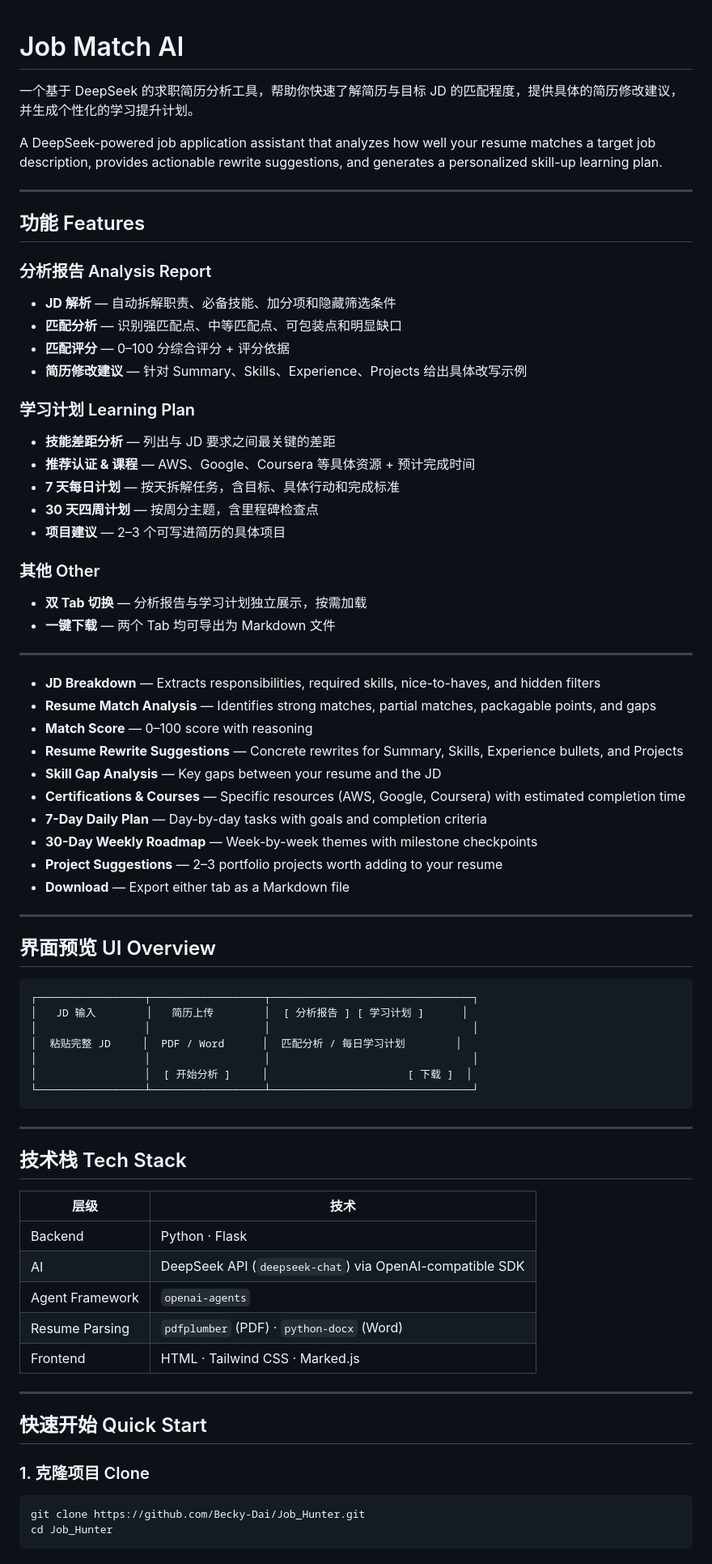
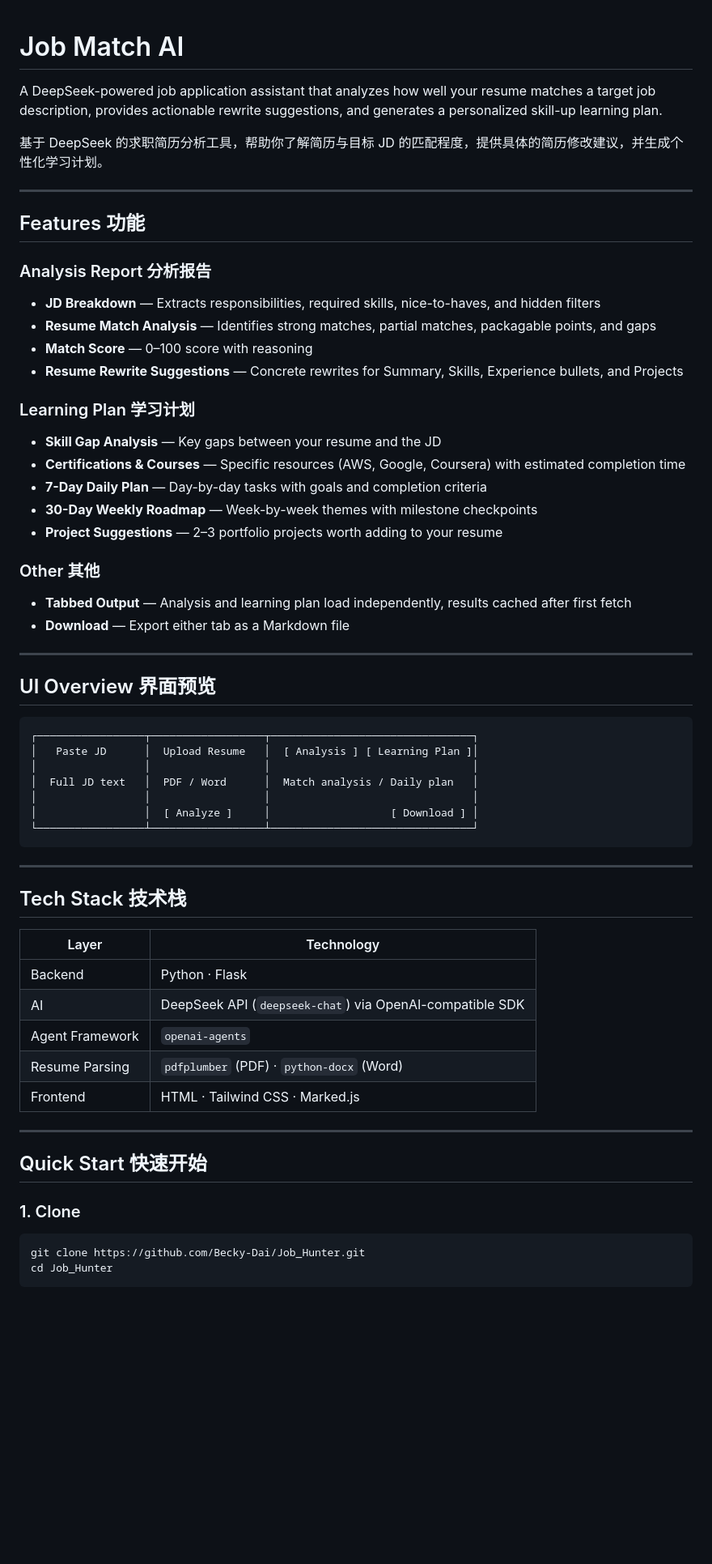
Before and after one commit to Becky-Dai/Job_Hunter, a Markdown page: README.md, the part around one of its changes. Shown at 81% size. Rendered like a GitHub page; blank space fills up the shorter version.

Commit message:
Reorder README: English first, Chinese as secondary
Co-Authored-By: Claude Sonnet 4.6 <noreply@anthropic.com>

````diff
--- a/README.md
+++ b/README.md
@@ -1,63 +1,50 @@
 # Job Match AI
-
-一个基于 DeepSeek 的求职简历分析工具，帮助你快速了解简历与目标 JD 的匹配程度，提供具体的简历修改建议，并生成个性化的学习提升计划。
 
 A DeepSeek-powered job application assistant that analyzes how well your resume matches a target job description, provides actionable rewrite suggestions, and generates a personalized skill-up learning plan.
 
----
-
-## 功能 Features
-
-### 分析报告 Analysis Report
-- **JD 解析** — 自动拆解职责、必备技能、加分项和隐藏筛选条件
-- **匹配分析** — 识别强匹配点、中等匹配点、可包装点和明显缺口
-- **匹配评分** — 0–100 分综合评分 + 评分依据
-- **简历修改建议** — 针对 Summary、Skills、Experience、Projects 给出具体改写示例
-
-### 学习计划 Learning Plan
-- **技能差距分析** — 列出与 JD 要求之间最关键的差距
-- **推荐认证 & 课程** — AWS、Google、Coursera 等具体资源 + 预计完成时间
-- **7 天每日计划** — 按天拆解任务，含目标、具体行动和完成标准
-- **30 天四周计划** — 按周分主题，含里程碑检查点
-- **项目建议** — 2–3 个可写进简历的具体项目
-
-### 其他 Other
-- **双 Tab 切换** — 分析报告与学习计划独立展示，按需加载
-- **一键下载** — 两个 Tab 均可导出为 Markdown 文件
+基于 DeepSeek 的求职简历分析工具，帮助你了解简历与目标 JD 的匹配程度，提供具体的简历修改建议，并生成个性化学习计划。
 
 ---
 
+## Features 功能
+
+### Analysis Report 分析报告
 - **JD Breakdown** — Extracts responsibilities, required skills, nice-to-haves, and hidden filters
 - **Resume Match Analysis** — Identifies strong matches, partial matches, packagable points, and gaps
 - **Match Score** — 0–100 score with reasoning
 - **Resume Rewrite Suggestions** — Concrete rewrites for Summary, Skills, Experience bullets, and Projects
+
+### Learning Plan 学习计划
 - **Skill Gap Analysis** — Key gaps between your resume and the JD
 - **Certifications & Courses** — Specific resources (AWS, Google, Coursera) with estimated completion time
 - **7-Day Daily Plan** — Day-by-day tasks with goals and completion criteria
 - **30-Day Weekly Roadmap** — Week-by-week themes with milestone checkpoints
 - **Project Suggestions** — 2–3 portfolio projects worth adding to your resume
+
+### Other 其他
+- **Tabbed Output** — Analysis and learning plan load independently, results cached after first fetch
 - **Download** — Export either tab as a Markdown file
 
 ---
 
-## 界面预览 UI Overview
+## UI Overview 界面预览
 
 ```
 ┌─────────────────┬──────────────────┬────────────────────────────────┐
-│   JD 输入        │   简历上传        │  [ 分析报告 ] [ 学习计划 ]      │
+│   Paste JD      │  Upload Resume   │  [ Analysis ] [ Learning Plan ]│
 │                 │                  │                                │
-│  粘贴完整 JD     │  PDF / Word      │  匹配分析 / 每日学习计划        │
+│  Full JD text   │  PDF / Word      │  Match analysis / Daily plan   │
 │                 │                  │                                │
-│                 │  [ 开始分析 ]     │                      [ 下载 ]  │
+│                 │  [ Analyze ]     │                   [ Download ] │
 └─────────────────┴──────────────────┴────────────────────────────────┘
 ```
 
 ---
 
-## 技术栈 Tech Stack
+## Tech Stack 技术栈
 
-| 层级 | 技术 |
-|------|------|
+| Layer | Technology |
+|-------|------------|
 | Backend | Python · Flask |
 | AI | DeepSeek API (`deepseek-chat`) via OpenAI-compatible SDK |
 | Agent Framework | `openai-agents` |
@@ -66,9 +53,9 @@ A DeepSeek-powered job application assistant that analyzes how well your resume
 
 ---
 
-## 快速开始 Quick Start
+## Quick Start 快速开始
 
-### 1. 克隆项目 Clone
+### 1. Clone
 
 ```bash
 git clone https://github.com/Becky-Dai/Job_Hunter.git
````
Also changed, not shown: other parts of README.md (+23 -23 lines).
